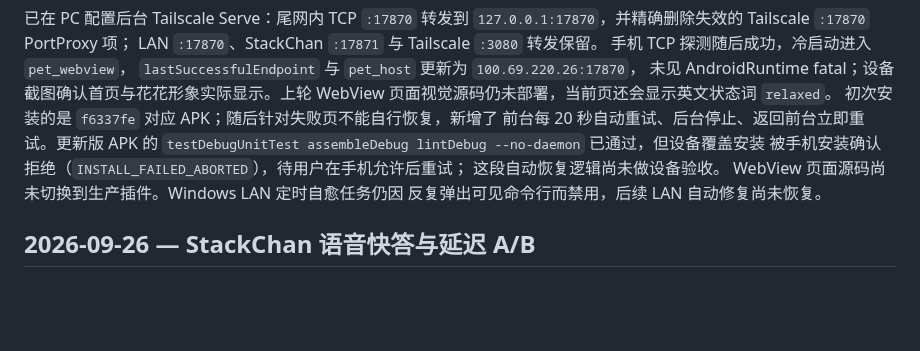
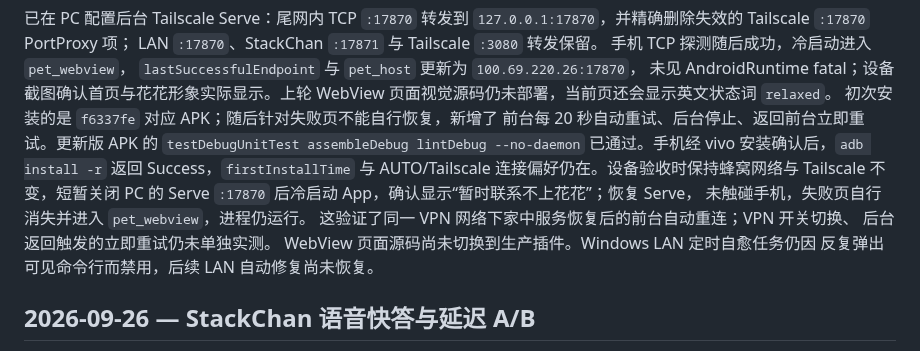
Before and after one commit to Vitamin-C-lv/vc-ai-pet, a Markdown page: PROJECT_STATE.md, the part around the change. Drawn GitHub-style; blank space fills up the shorter version.

Commit message:
docs: record device auto-reconnect acceptance

```diff
--- a/PROJECT_STATE.md
+++ b/PROJECT_STATE.md
@@ -30,9 +30,13 @@ LAN `:17870`、StackChan `:17871` 与 Tailscale `:3080` 转发保留。
 页面视觉源码仍未部署，当前页还会显示英文状态词 `relaxed`。
 初次安装的是 `f6337fe` 对应 APK；随后针对失败页不能自行恢复，新增了
 前台每 20 秒自动重试、后台停止、返回前台立即重试。更新版 APK 的
-`testDebugUnitTest assembleDebug lintDebug --no-daemon` 已通过，但设备覆盖安装
-被手机安装确认拒绝（`INSTALL_FAILED_ABORTED`），待用户在手机允许后重试；
-这段自动恢复逻辑尚未做设备验收。
+`testDebugUnitTest assembleDebug lintDebug --no-daemon` 已通过。手机经 vivo
+安装确认后，`adb install -r` 返回 Success，`firstInstallTime` 与 AUTO/Tailscale
+连接偏好仍在。设备验收时保持蜂窝网络与 Tailscale 不变，短暂关闭 PC 的
+Serve `:17870` 后冷启动 App，确认显示“暂时联系不上花花”；恢复 Serve，
+未触碰手机，失败页自行消失并进入 `pet_webview`，进程仍运行。
+这验证了同一 VPN 网络下家中服务恢复后的前台自动重连；VPN 开关切换、
+后台返回触发的立即重试仍未单独实测。
 WebView 页面源码尚未切换到生产插件。Windows LAN 定时自愈任务仍因
 反复弹出可见命令行而禁用，后续 LAN 自动修复尚未恢复。
 
```
